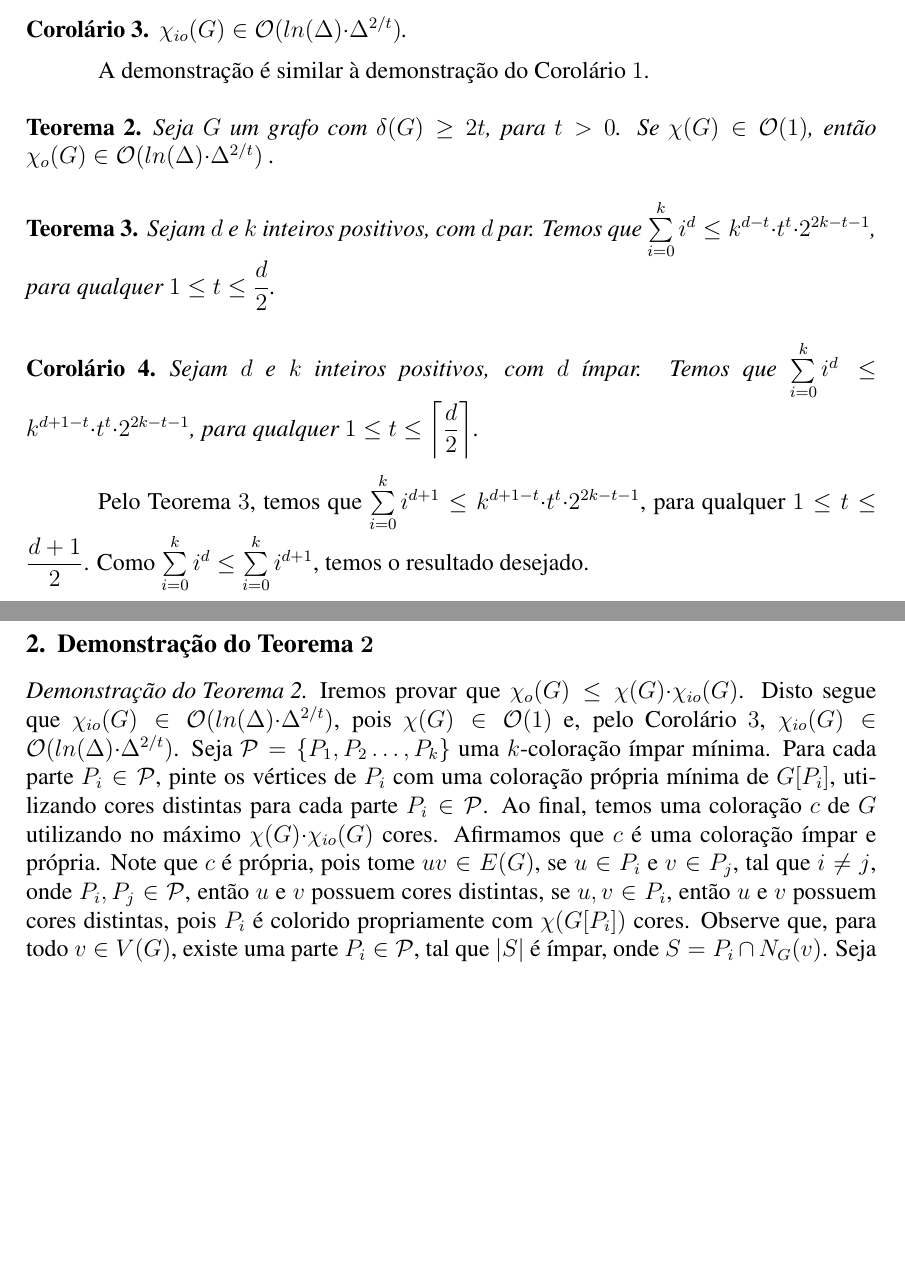
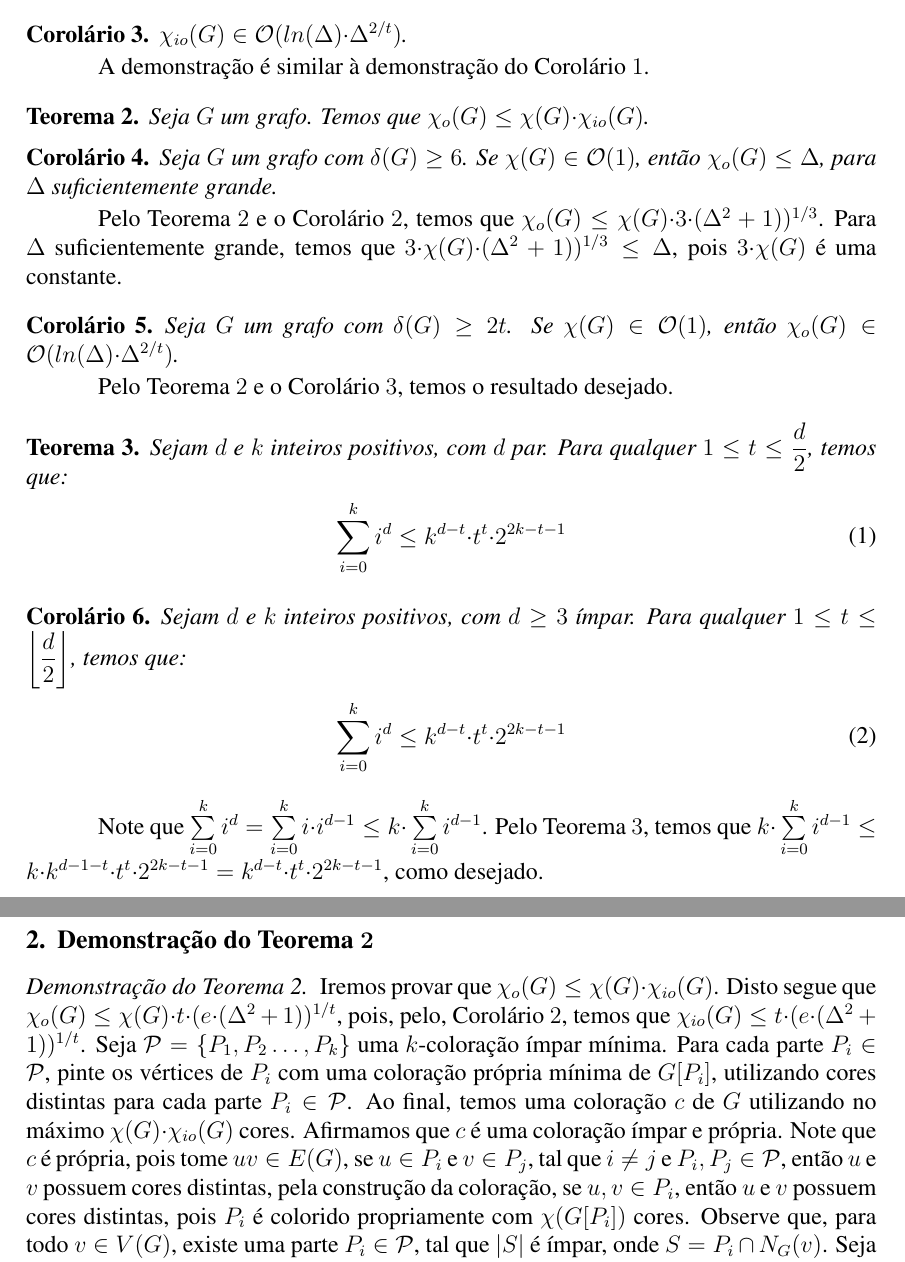
Before and after one commit to NicolasPedra/odd-coloring, a LaTeX document (odd-coloring.tex): two parts of pages 2 and 6 of 9, joined at a grey line, cut so that both start at the same text, the shorter picture padded with empty space. Compiled offline with pdfLaTeX.

Commit message:
incluindo alguns corolários

```diff
--- a/odd-coloring.tex
+++ b/odd-coloring.tex
@@ -126,25 +125,45 @@
 	\label{cor3}
 	 $\chi_{io}(G) \in \mathcal{O}(ln(\Delta) {\cdot} \Delta^{2/t})$.
 \end{cor}
-
      A demonstração é similar à demonstração do Corolário $\ref{cor1}$.
 \newbegin
 
 \begin{teo}
 	\label{teo2}
-	Seja $G$ um grafo com $\delta(G) \geq 2t$, para $t > 0$. Se $\chi(G) \in \mathcal{O}(1)$, então $\chi_{o}(G) \in \mathcal{O}(ln(\Delta) {\cdot} \Delta^{2/t})$ .
+	Seja $G$ um grafo. Temos que $\chi_o(G) \leq \chi(G) {\cdot} \chi_{io}(G)$.
 \end{teo} \newbegin
+
+\begin{cor}
+	Seja $G$ um grafo com $\delta(G) \geq 6$. Se $\chi(G) \in \mathcal{O}(1)$, então $\chi_o(G) \leq \Delta$, para $\Delta$ suficientemente grande.
+\end{cor}
+	Pelo Teorema $\ref{teo2}$ e o Corolário $\ref{cor2}$, temos que $\chi_o(G) \leq \chi(G) {\cdot} 3 {\cdot} (\Delta^2 + 1))^{1/3}$. Para $\Delta$ suficientemente grande, temos que $3 {\cdot} \chi(G) {\cdot} (\Delta^2 + 1))^{1/3} \leq \Delta$, pois $3 {\cdot} \chi(G) $ é uma constante.\newbegin
+
+\begin{cor}
+	Seja $G$ um grafo com $\delta(G) \geq 2t$. Se $\chi(G) \in \mathcal{O}(1)$, então $\chi_o(G) \in \mathcal{O}(ln(\Delta) {\cdot} \Delta^{2/t}) $.
+\end{cor}
+	Pelo Teorema $\ref{teo2}$ e o Corolário $\ref{cor3}$, temos o resultado desejado. \newbegin
 
 \begin{teo}
 	\label{teo3}
-	Sejam $d$ e $k$ inteiros positivos, com $d$ par. Temos que $ \sum\limits_{i = 0}^{ k }i^{d}   \leq k^{d-t} {\cdot} t^t  {\cdot} 2^{2k-t-1} $, para qualquer $1 \leq t \leq \dfrac{d}{2}$.
+	Sejam $d$ e $k$ inteiros positivos, com $d$ par. Para qualquer $1 \leq t \leq \dfrac{d}{2}$, temos que:
+	\begin{align}
+		\begin{split}
+			\sum\limits_{i = 0}^{ k }i^{d}   \leq k^{d-t} {\cdot} t^t  {\cdot} 2^{2k-t-1}
+		\end{split}
+	\end{align}
+
 \end{teo} \newbegin
 
 \begin{cor}
-	Sejam $d$ e $k$ inteiros positivos, com $d$ ímpar. Temos que $ \sum\limits_{i = 0}^{ k }i^{d}   \leq k^{d+1-t} {\cdot} t^t  {\cdot} 2^{2k-t-1} $, para qualquer $1 \leq t \leq \blceil \dfrac{d}{2} \brceil$.
+	Sejam $d$ e $k$ inteiros positivos, com $d \geq 3$ ímpar. Para qualquer $1 \leq t \leq \blfloor \dfrac{d}{2} \brfloor$, temos que:
+	\begin{align}
+		\begin{split}
+			\sum\limits_{i = 0}^{ k }i^{d}   \leq k^{d-t} {\cdot} t^t  {\cdot} 2^{2k-t-1}
+		\end{split}
+	\end{align}
 \end{cor}
 
-Pelo Teorema $\ref{teo3}$, temos que $ \sum\limits_{i = 0}^{ k }i^{d+1}   \leq k^{d+1-t} {\cdot} t^t  {\cdot} 2^{2k-t-1} $, para qualquer $1 \leq t \leq \dfrac{d+1}{2}$. Como $ \sum\limits_{i = 0}^{ k }i^{d} \leq  \sum\limits_{i = 0}^{ k }i^{d+1}$, temos o resultado desejado.
+Note que $\sum\limits_{i = 0}^{ k }i^{d} = \sum\limits_{i = 0}^{ k }i {\cdot} i^{d-1} \leq k {\cdot} \sum\limits_{i = 0}^{ k } i^{d-1}$. Pelo Teorema $\ref{teo3}$, temos que $k {\cdot} \sum\limits_{i = 0}^{ k }i^{d-1} \leq k {\cdot} k^{d-1-t} {\cdot} t^t  {\cdot} 2^{2k-t-1} = k^{d-t} {\cdot} t^t  {\cdot} 2^{2k-t-1} $, como desejado.
 
  \newpage
 
@@ -291,7 +310,7 @@ Pelo Teorema $\ref{teo3}$, temos que $ \sum\limits_{i = 0}^{ k }i^{d+1}   \leq k
   \section{Demonstração do Teorema $\ref{teo2}$} \newl
 
  \begin{proof}[Demonstração do Teorema~\ref{teo2}]
- 	Iremos provar que $\chi_{o}(G) \leq \chi(G) {\cdot} \chi_{io}(G)$. Disto segue que $\chi_{io}(G) \in \mathcal{O}(ln(\Delta) {\cdot} \Delta^{2/t})$, pois $\chi(G) \in \mathcal{O}(1)$ e, pelo Corolário $\ref{cor3}$, $\chi_{io}(G) \in \mathcal{O}(ln(\Delta) {\cdot} \Delta^{2/t})$. Seja $\mathcal{P} = \{P_1, P_2 \ldots, P_k\}$ uma $k$-coloração ímpar mínima. Para cada parte $P_i \in \mathcal{P}$, pinte os vértices de $P_i$ com uma coloração própria mínima de $G[P_i]$, utilizando cores distintas para cada parte $P_i \in \mathcal{P}$. Ao final, temos uma coloração $c$ de $G$ utilizando no máximo $\chi(G) {\cdot} \chi_{io}(G)$ cores. Afirmamos que $c$ é uma coloração ímpar e própria. Note que $c$ é própria, pois tome $uv \in E(G)$, se $u \in P_i$ e $v \in P_j$, tal que $i \neq j$, onde $P_i, P_j \in \mathcal{P}$, então $u$ e $v$ possuem cores distintas, se $u, v \in P_i$, então $u$ e $v$ possuem cores distintas, pois $P_i$ é colorido propriamente com $\chi(G[P_i])$ cores. Observe que, para todo $v \in V(G)$, existe uma parte $P_i \in \mathcal{P}$, tal que $|S|$ é ímpar, onde $S = P_i \cap N_G(v)$. Seja $T = N_G(v) \setminus S$. Note que existe uma cor em $c$ que aparece ímpar vezes em $S$, pois $|S|$ é ímpar. Como $c(s) \neq c(t)$, para $s \in S$ e $t \in T$, pois $s$ e $t$ pertencem a partes distintas de $\mathcal{P}$, temos que existe uma cor que aparece ímpar vezes em $N_G(v)$.
+ 	Iremos provar que $\chi_{o}(G) \leq \chi(G) {\cdot} \chi_{io}(G)$. Disto segue que $\chi_{o}(G) \leq \chi(G) {\cdot} t {\cdot} (e {\cdot} (\Delta^2 + 1))^{1/t}$, pois, pelo, Corolário $\ref{cor2}$, temos que $ \chi_{io}(G) \leq t {\cdot} (e {\cdot} (\Delta^2 + 1))^{1/t}$. Seja $\mathcal{P} = \{P_1, P_2 \ldots, P_k\}$ uma $k$-coloração ímpar mínima. Para cada parte $P_i \in \mathcal{P}$, pinte os vértices de $P_i$ com uma coloração própria mínima de $G[P_i]$, utilizando cores distintas para cada parte $P_i \in \mathcal{P}$. Ao final, temos uma coloração $c$ de $G$ utilizando no máximo $\chi(G) {\cdot} \chi_{io}(G)$ cores. Afirmamos que $c$ é uma coloração ímpar e própria. Note que $c$ é própria, pois tome $uv \in E(G)$, se $u \in P_i$ e $v \in P_j$, tal que $i \neq j$ e $P_i, P_j \in \mathcal{P}$, então $u$ e $v$ possuem cores distintas, pela construção da coloração, se $u, v \in P_i$, então $u$ e $v$ possuem cores distintas, pois $P_i$ é colorido propriamente com $\chi(G[P_i])$ cores. Observe que, para todo $v \in V(G)$, existe uma parte $P_i \in \mathcal{P}$, tal que $|S|$ é ímpar, onde $S = P_i \cap N_G(v)$. Seja $T = N_G(v) \setminus S$. Note que existe uma cor em $c$ que aparece ímpar vezes em $S$, pois $|S|$ é ímpar. Como $c(s) \neq c(t)$, para $s \in S$ e $t \in T$, pois $s$ e $t$ pertencem a partes distintas de $\mathcal{P}$, temos que existe uma cor que aparece ímpar vezes em $N_G(v)$.
 
  \end{proof}
 
```
Also changed, not shown: odd-coloring.pdf, odd-coloring.tex (1 more changed lines), 3 other files.
